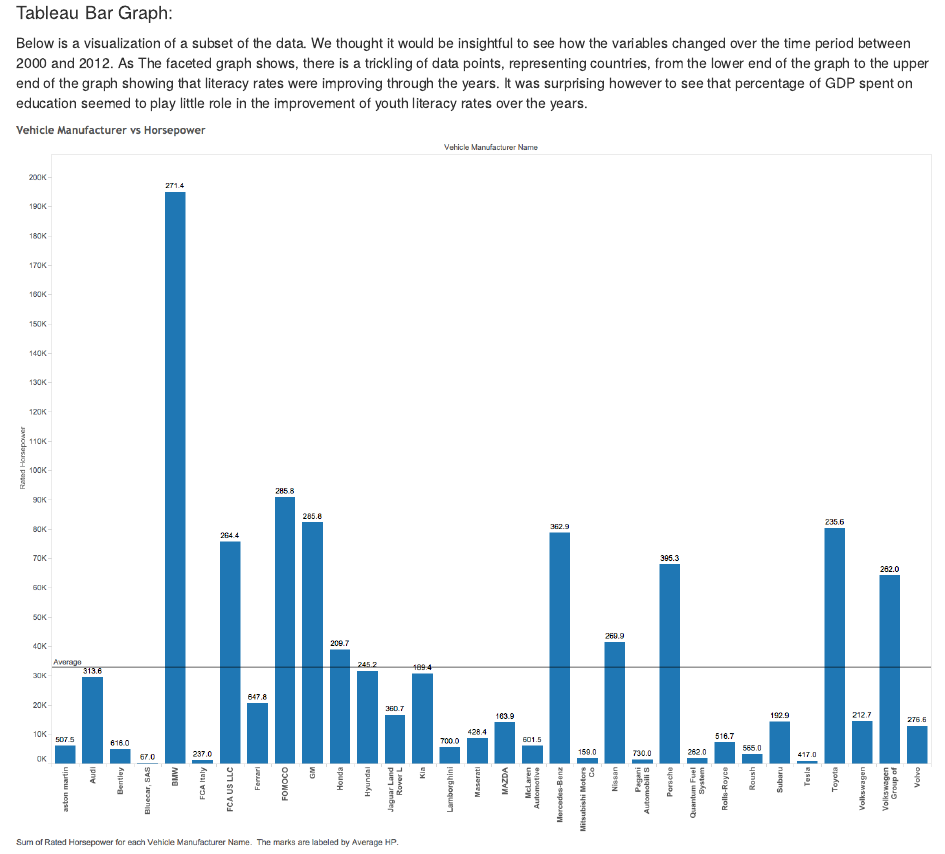
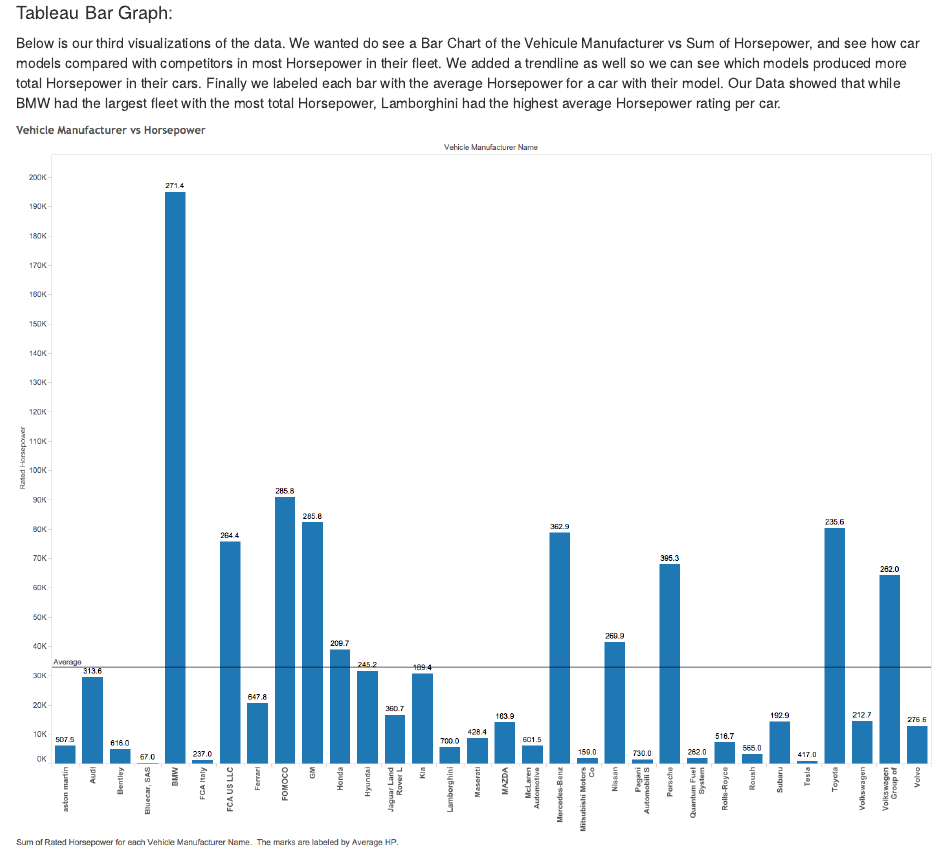
Before and after one commit to ibrahimnagib/DV_TProject1, an R Markdown document (00 Doc/project4.Rmd): the page in a window 1100 px wide, from 2010 px down. Rendered offline with R 4.5, knitr and Pandoc, with nearby package versions.

Commit message:
Update project4.Rmd
Fixed 3rd description as it was not updated.

```diff
--- a/00 Doc/project4.Rmd
+++ b/00 Doc/project4.Rmd
@@ -28,6 +28,6 @@
 
 
 #### Tableau Bar Graph:
-Below is a visualization of a subset of the data. We thought it would be insightful to see how the variables changed over the time period between 2000 and 2012. As The faceted graph shows, there is a trickling of data points, representing countries, from the lower end of the graph to the upper end of the graph showing that literacy rates were improving through the years. It was surprising however to see that percentage of GDP spent on education seemed to play little role in the improvement of youth literacy rates over the years.
+Below is our third visualizations of the data. We wanted do see a Bar Chart of the Vehicule Manufacturer vs Sum of Horsepower, and see how car models compared with competitors in most Horsepower in their fleet. We added a trendline as well so we can see which models produced more total Horsepower in their cars. Finally we labeled each bar with the average Horsepower for a car with their model. Our Data showed that while BMW had the largest fleet with the most total Horsepower, Lamborghini had the highest average Horsepower rating per car.
 
 ![](../02 Tableau/Sheet3.png)
```
